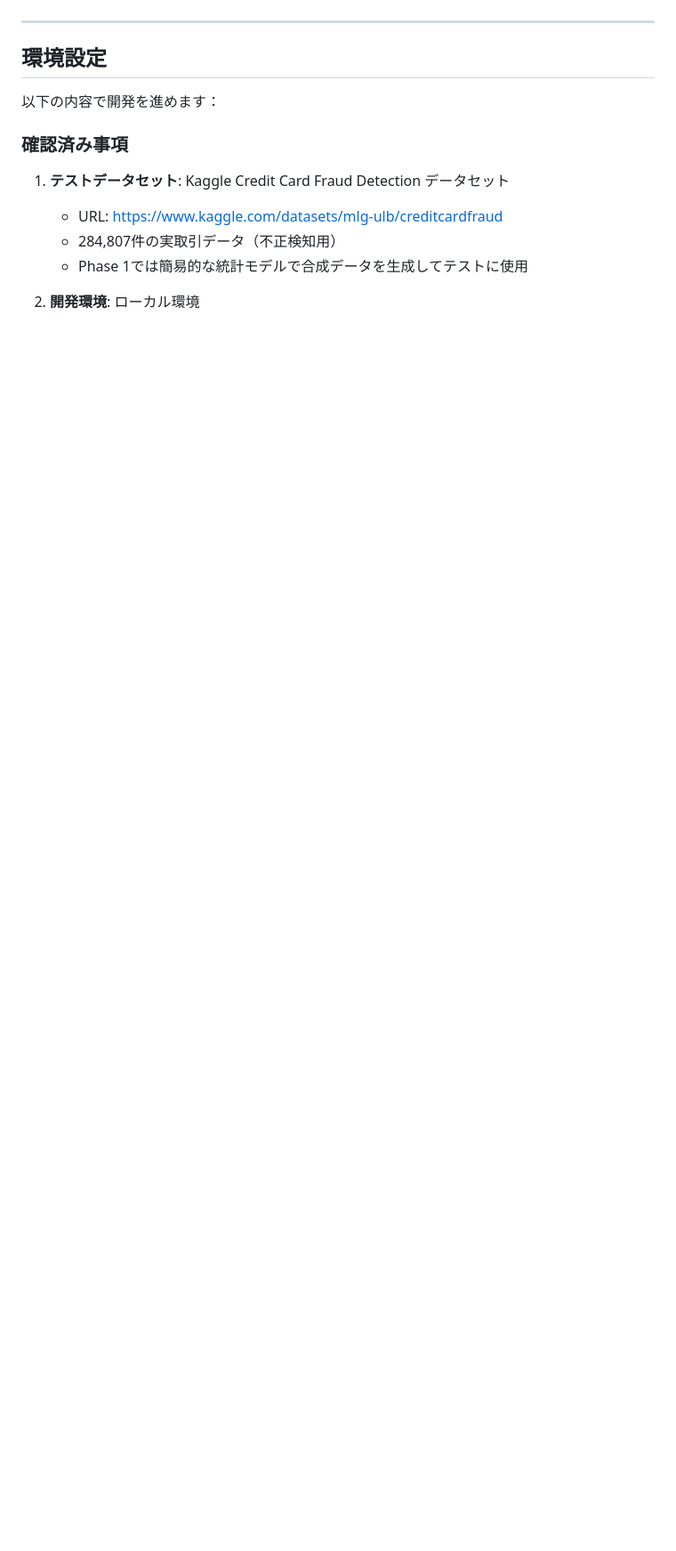
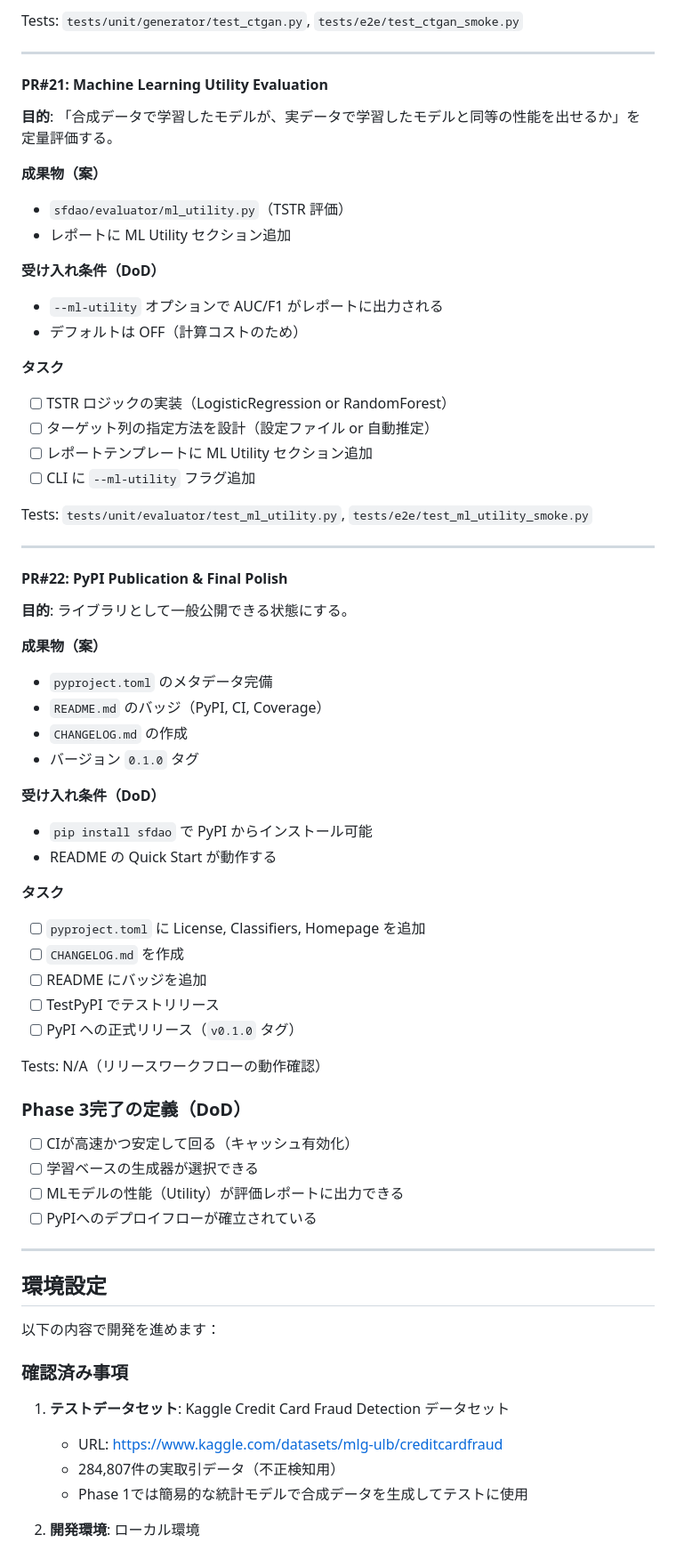
Before and after one commit to takurot/sfdao, a Markdown page: prompt/PLAN.md, the part around the change printed below. Shown: that part at 89% size. GitHub-like rendering; blank space fills up the shorter version.

```diff
--- a/prompt/PLAN.md
+++ b/prompt/PLAN.md
@@ -1183,3 +1245,64 @@ Tests: `tests/e2e/test_benchmark_smoke.py`（最小。重い計測はCI外）
+Tests: `tests/unit/generator/test_ctgan.py`, `tests/e2e/test_ctgan_smoke.py`
+
+---
+
+#### PR#21: Machine Learning Utility Evaluation
+
+**目的**: 「合成データで学習したモデルが、実データで学習したモデルと同等の性能を出せるか」を定量評価する。
+
+**成果物（案）**
+
+- `sfdao/evaluator/ml_utility.py`（TSTR 評価）
+- レポートに ML Utility セクション追加
+
+**受け入れ条件（DoD）**
+
+- `--ml-utility` オプションで AUC/F1 がレポートに出力される
+- デフォルトは OFF（計算コストのため）
+
+**タスク**
+
+- [ ] TSTR ロジックの実装（LogisticRegression or RandomForest）
+- [ ] ターゲット列の指定方法を設計（設定ファイル or 自動推定）
+- [ ] レポートテンプレートに ML Utility セクション追加
+- [ ] CLI に `--ml-utility` フラグ追加
+
+Tests: `tests/unit/evaluator/test_ml_utility.py`, `tests/e2e/test_ml_utility_smoke.py`
+
+---
+
+#### PR#22: PyPI Publication & Final Polish
+
+**目的**: ライブラリとして一般公開できる状態にする。
+
+**成果物（案）**
+
+- `pyproject.toml` のメタデータ完備
+- `README.md` のバッジ（PyPI, CI, Coverage）
+- `CHANGELOG.md` の作成
+- バージョン `0.1.0` タグ
+
+**受け入れ条件（DoD）**
+
+- `pip install sfdao` で PyPI からインストール可能
+- README の Quick Start が動作する
+
+**タスク**
+
+- [ ] `pyproject.toml` に License, Classifiers, Homepage を追加
+- [ ] `CHANGELOG.md` を作成
+- [ ] README にバッジを追加
+- [ ] TestPyPI でテストリリース
+- [ ] PyPI への正式リリース（`v0.1.0` タグ）
+
+Tests: N/A（リリースワークフローの動作確認）
+
+### Phase 3完了の定義（DoD）
+
+- [ ] CIが高速かつ安定して回る（キャッシュ有効化）
+- [ ] 学習ベースの生成器が選択できる
+- [ ] MLモデルの性能（Utility）が評価レポートに出力できる
+- [ ] PyPIへのデプロイフローが確立されている
 
 ---
 
```
Also changed, not shown: other parts of prompt/PLAN.md (+73 -11 lines).
